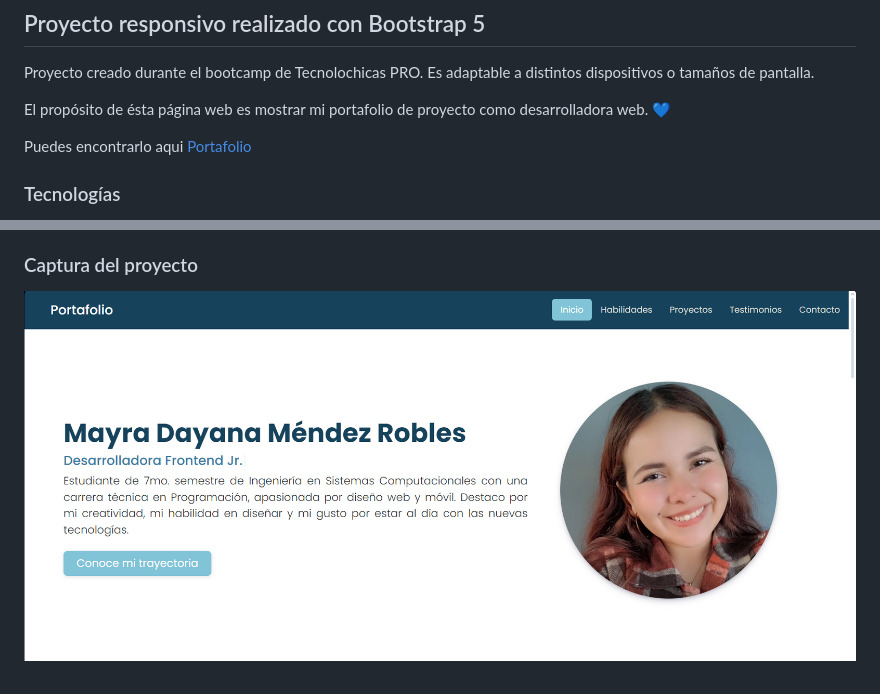
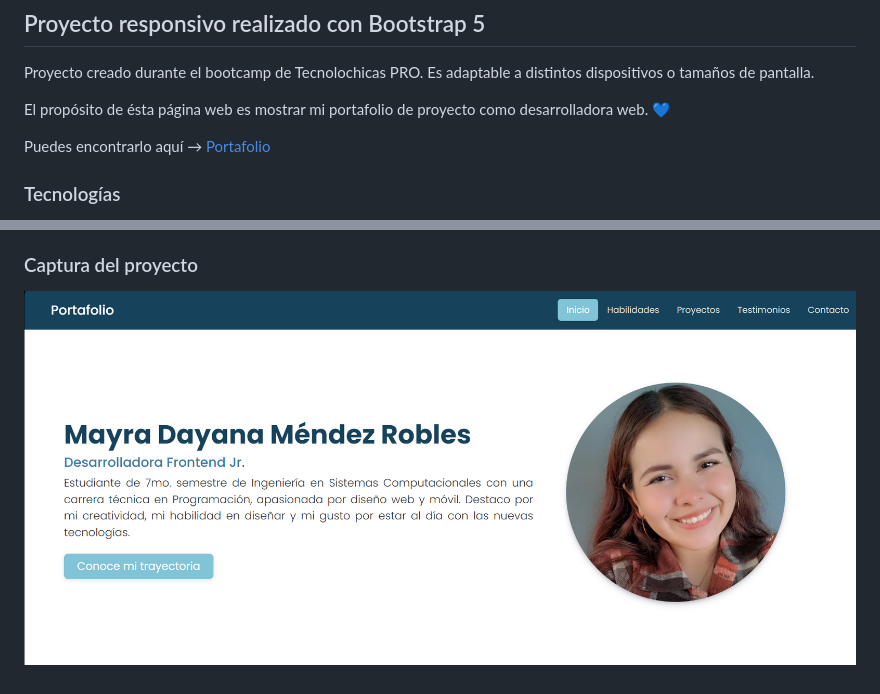
Before and after one commit to mayra1703/mayra1703.github.io, a Markdown page: README.md, 2 parts joined by grey strips. Rendered like a GitHub page; pictures changed too: img/captura-portafolio.png.

```diff
--- a/README.md
+++ b/README.md
@@ -5,7 +5,7 @@ Proyecto creado durante el bootcamp de Tecnolochicas PRO. Es adaptable a distint
 
 El propósito de ésta página web es mostrar mi portafolio de proyecto como desarrolladora web. 💙
 
-Puedes encontrarlo aqui [Portafolio](https://mayra1703.github.io)
+Puedes encontrarlo aquí → [Portafolio](https://mayra1703.github.io)
 
 ### Tecnologías
 
```
